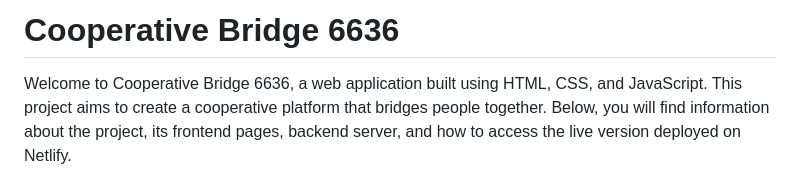
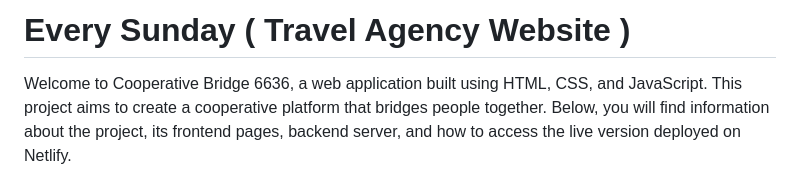
Before and after one commit to AyushmaanRajput/EverySunday-Travel-Website, a Markdown page: README.md, the part around the change. GitHub-like rendering.

```diff
--- a/README.md
+++ b/README.md
@@ -1,4 +1,4 @@
-# Cooperative Bridge 6636
+# Every Sunday ( Travel Agency Website )
 
 Welcome to Cooperative Bridge 6636, a web application built using HTML, CSS, and JavaScript. This project aims to create a cooperative platform that bridges people together. Below, you will find information about the project, its frontend pages, backend server, and how to access the live version deployed on Netlify.
 
```
